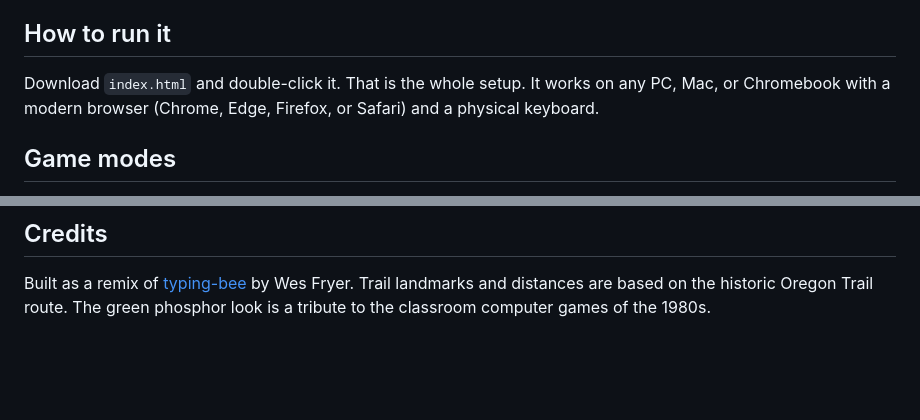
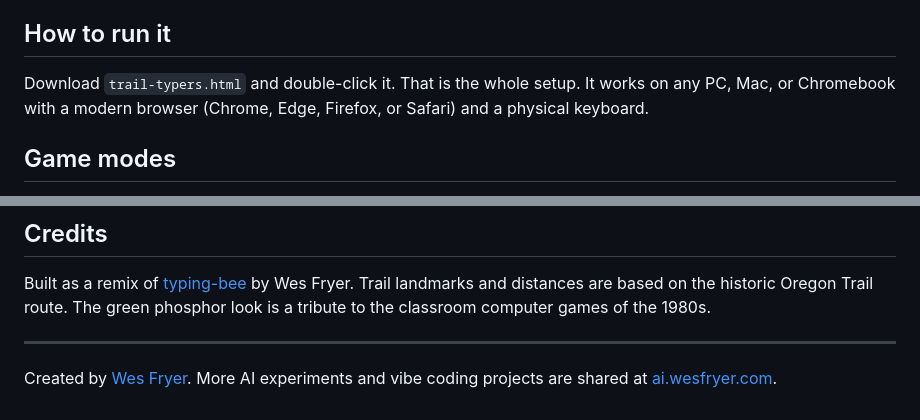
Before and after one commit to wfryer/trail-typers, a Markdown page: README.md, 2 parts joined by grey strips. Drawn GitHub-style; blank space fills up the shorter version.

```diff
--- a/README.md
+++ b/README.md
@@ -4,7 +4,7 @@ An Oregon Trail themed typing race in a single HTML file. Players race covered w
 
 ## How to run it
 
-Download `index.html` and double-click it. That is the whole setup. It works on any PC, Mac, or Chromebook with a modern browser (Chrome, Edge, Firefox, or Safari) and a physical keyboard.
+Download `trail-typers.html` and double-click it. That is the whole setup. It works on any PC, Mac, or Chromebook with a modern browser (Chrome, Edge, Firefox, or Safari) and a physical keyboard.
 
 ## Game modes
 
@@ -46,3 +46,7 @@ Multiplayer uses WebRTC through [PeerJS](https://peerjs.com) and its free public
 ## Credits
 
 Built as a remix of [typing-bee](https://github.com/wfryer/typing-bee) by Wes Fryer. Trail landmarks and distances are based on the historic Oregon Trail route. The green phosphor look is a tribute to the classroom computer games of the 1980s.
+
+---
+
+Created by [Wes Fryer](https://wesfryer.com). More AI experiments and vibe coding projects are shared at [ai.wesfryer.com](https://ai.wesfryer.com).
```
